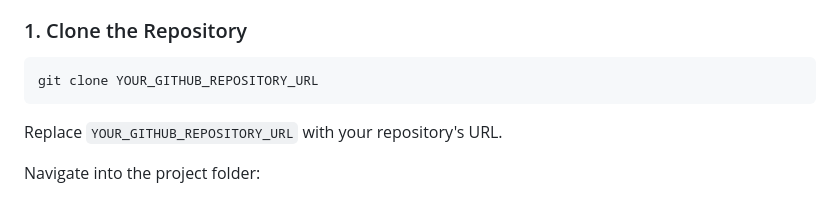
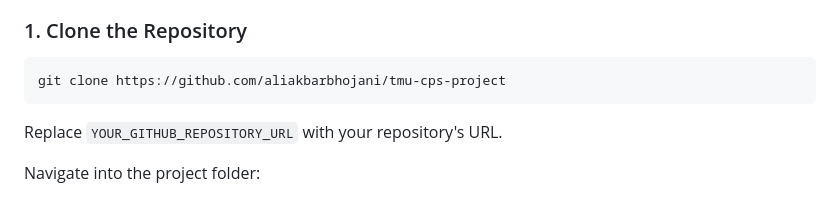
Before and after one commit to aliakbarbhojani/cps-study-guide, a Markdown page: README.md, the part around the change. Drawn GitHub-style.

Commit message:
small changes to README.md

````diff
--- a/README.md
+++ b/README.md
@@ -58,7 +58,7 @@ CPS Project/
 ### 1. Clone the Repository
 
 ```bash
-git clone YOUR_GITHUB_REPOSITORY_URL
+git clone https://github.com/aliakbarbhojani/tmu-cps-project
 ```
 
 Replace `YOUR_GITHUB_REPOSITORY_URL` with your repository's URL.
````
